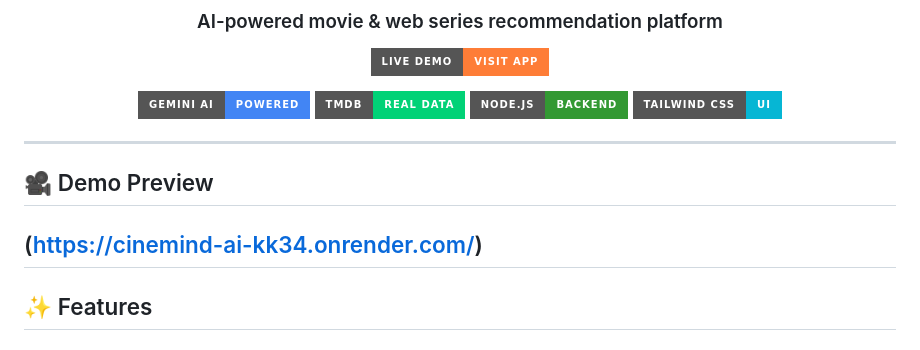
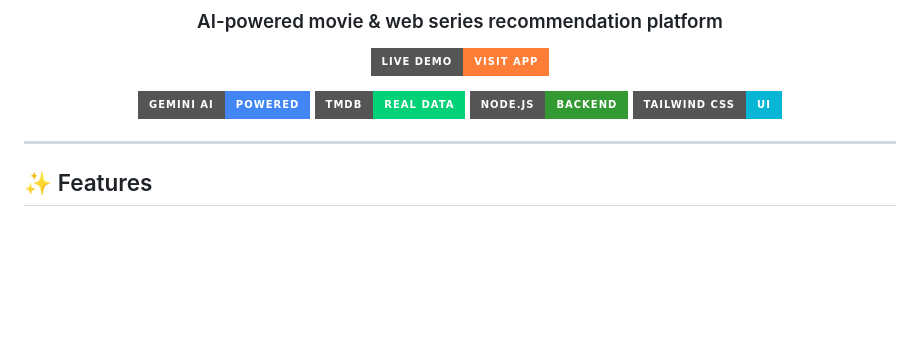
Before and after one commit to Sayan-das-001/Cinemind-AI, a Markdown page: README.md, the part around the change. GitHub-like rendering; badges without logos; blank space fills up the shorter version.

Commit message:
Remove demo preview from README
Removed demo preview section from README.

```diff
--- a/README.md
+++ b/README.md
@@ -13,11 +13,6 @@
 
 </div>
 
----
-
-## 🎥 Demo Preview
-
-(https://cinemind-ai-kk34.onrender.com/)
 ---
 
 ## ✨ Features
```
